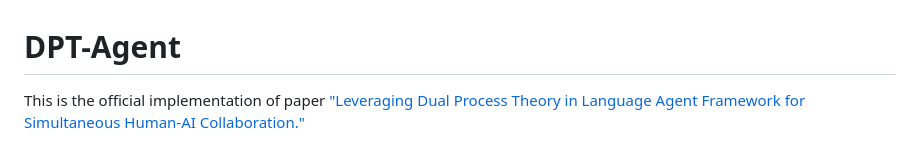
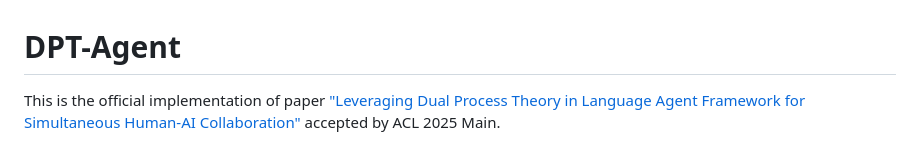
Before and after one commit to josie0316/Adaptive-Agent, a Markdown page: README.md, the part around the change. Drawn GitHub-style.

```diff
--- a/README.md
+++ b/README.md
@@ -1,5 +1,5 @@
 # DPT-Agent
-This is the official implementation of paper ["Leveraging Dual Process Theory in Language Agent Framework for Simultaneous Human-AI Collaboration."](https://arxiv.org/abs/2502.11882)
+This is the official implementation of paper ["Leveraging Dual Process Theory in Language Agent Framework for Simultaneous Human-AI Collaboration"](https://arxiv.org/abs/2502.11882) accepted by ACL 2025 Main.
 
 ![image](assets/intro.png)
 
```
